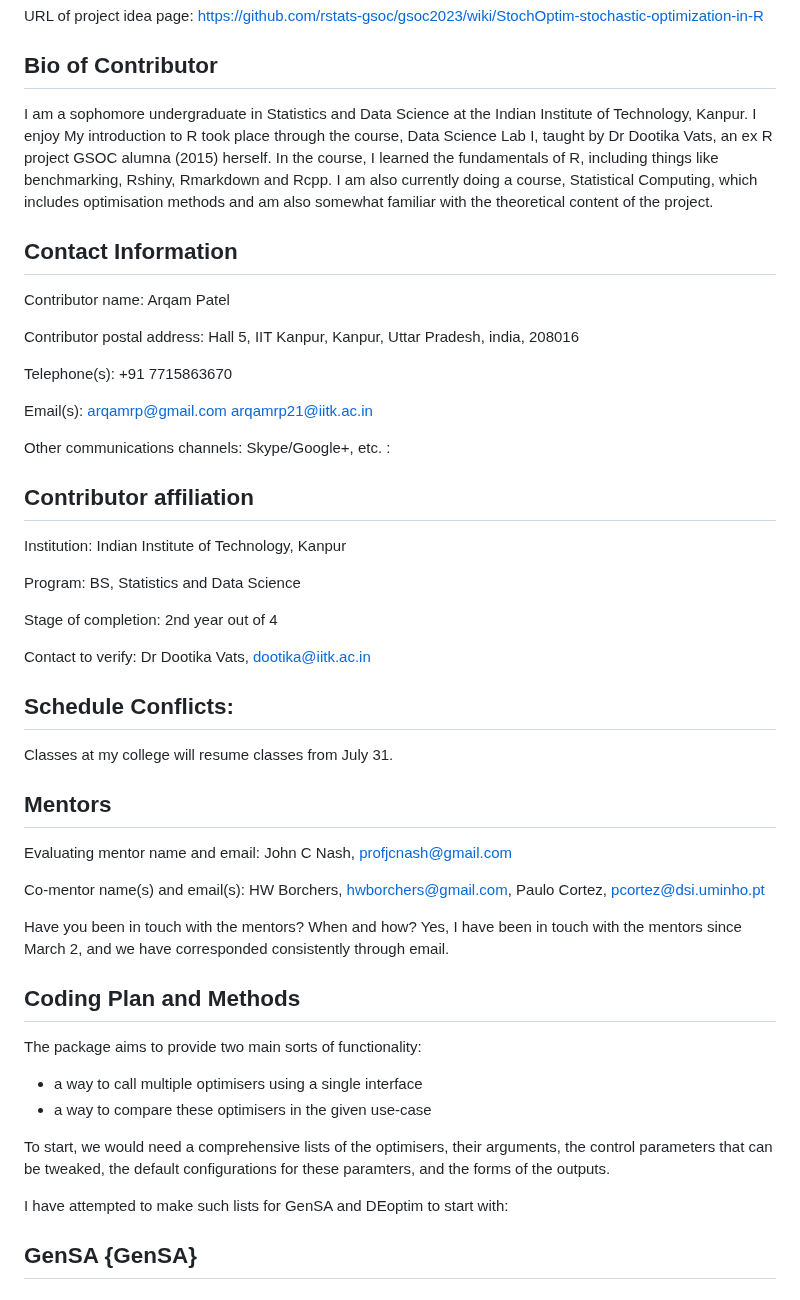
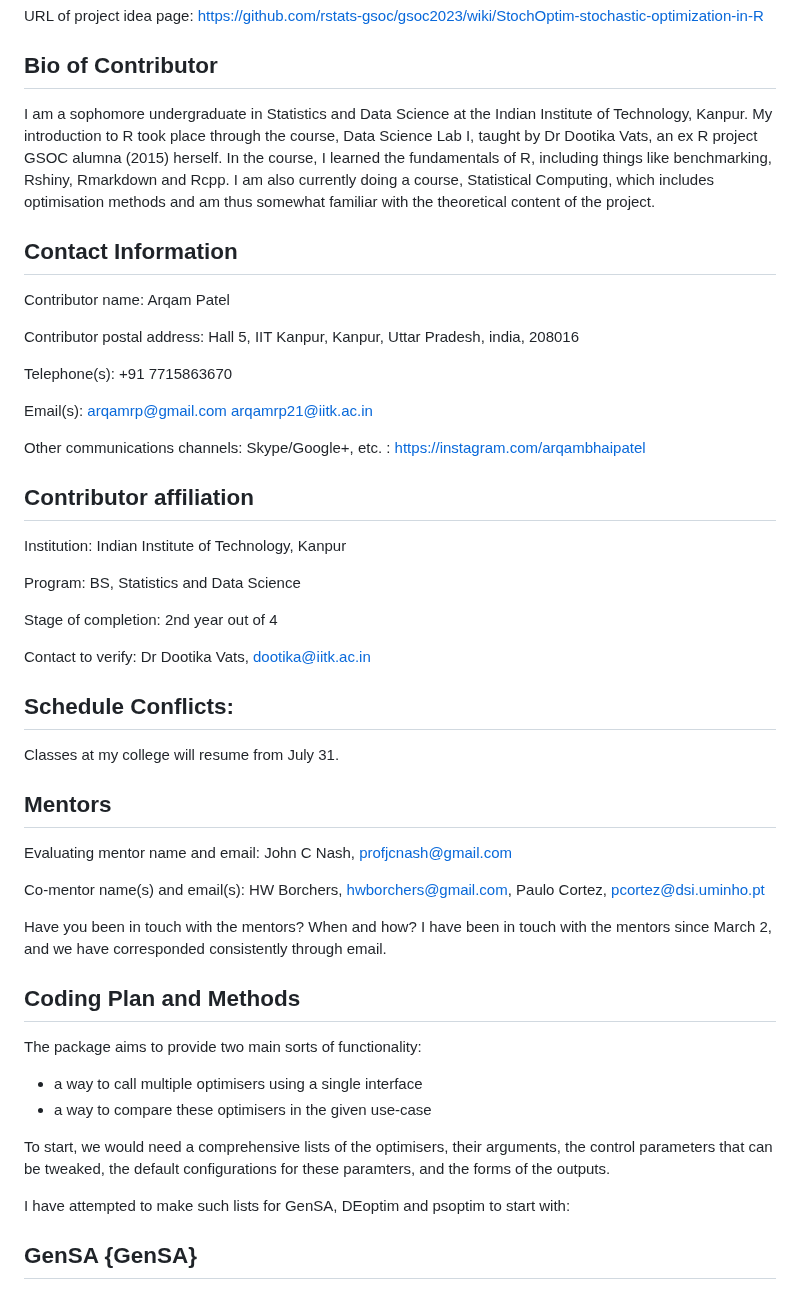
Before and after one commit to arqamrp/stochoptimtests, a Markdown page: temp/proposal.md, the part around the change. Rendered like a GitHub page.

```diff
--- a/temp/proposal.md
+++ b/temp/proposal.md
@@ -8,9 +8,9 @@ URL of project idea page: [https://github.com/rstats-gsoc/gsoc2023/wiki/StochOpt
 
 ## Bio of Contributor
 
-I am a sophomore undergraduate in Statistics and Data Science at the Indian Institute of Technology, Kanpur. I enjoy
+I am a sophomore undergraduate in Statistics and Data Science at the Indian Institute of Technology, Kanpur.
 My introduction to R took place through the course, Data Science Lab I, taught by Dr Dootika Vats, an ex R project GSOC alumna (2015) herself. In the course, I learned the fundamentals of R, including things like benchmarking, Rshiny, Rmarkdown and Rcpp.
-I am also currently doing a course, Statistical Computing, which includes optimisation methods and am also somewhat familiar with the theoretical content of the project.
+I am also currently doing a course, Statistical Computing, which includes optimisation methods and am thus somewhat familiar with the theoretical content of the project.
 
 
 ## Contact Information
@@ -25,7 +25,7 @@ Email(s):
 arqamrp@gmail.com
 arqamrp21@iitk.ac.in
 
-Other communications channels: Skype/Google+, etc. :
+Other communications channels: Skype/Google+, etc. : https://instagram.com/arqambhaipatel
 
 
 ## Contributor affiliation
@@ -41,7 +41,7 @@ Contact to verify: Dr Dootika Vats, dootika@iitk.ac.in
 
 ## Schedule Conflicts:
 
-Classes at my college will resume classes from July 31.
+Classes at my college will resume from July 31.
 
 ## Mentors
 
@@ -50,7 +50,7 @@ Evaluating mentor name and email: John C Nash, profjcnash@gmail.com
 Co-mentor name(s) and email(s): HW Borchers, hwborchers@gmail.com, Paulo Cortez, pcortez@dsi.uminho.pt
 
 Have you been in touch with the mentors? When and how?
-Yes, I have been in touch with the mentors since March 2, and we have corresponded consistently through email.
+I have been in touch with the mentors since March 2, and we have corresponded consistently through email.
 
 ## Coding Plan and Methods
 
@@ -60,8 +60,7 @@ The package aims to provide two main sorts of functionality:
 
 To start, we would need a comprehensive lists of the optimisers, their arguments, the control parameters that can be tweaked, the default configurations for these paramters, and the forms of the outputs.
 
-
-I have attempted to make such lists for GenSA and DEoptim to start with:
+I have attempted to make such lists for GenSA, DEoptim and psoptim to start with:
 
 ## GenSA {GenSA}
 
```
